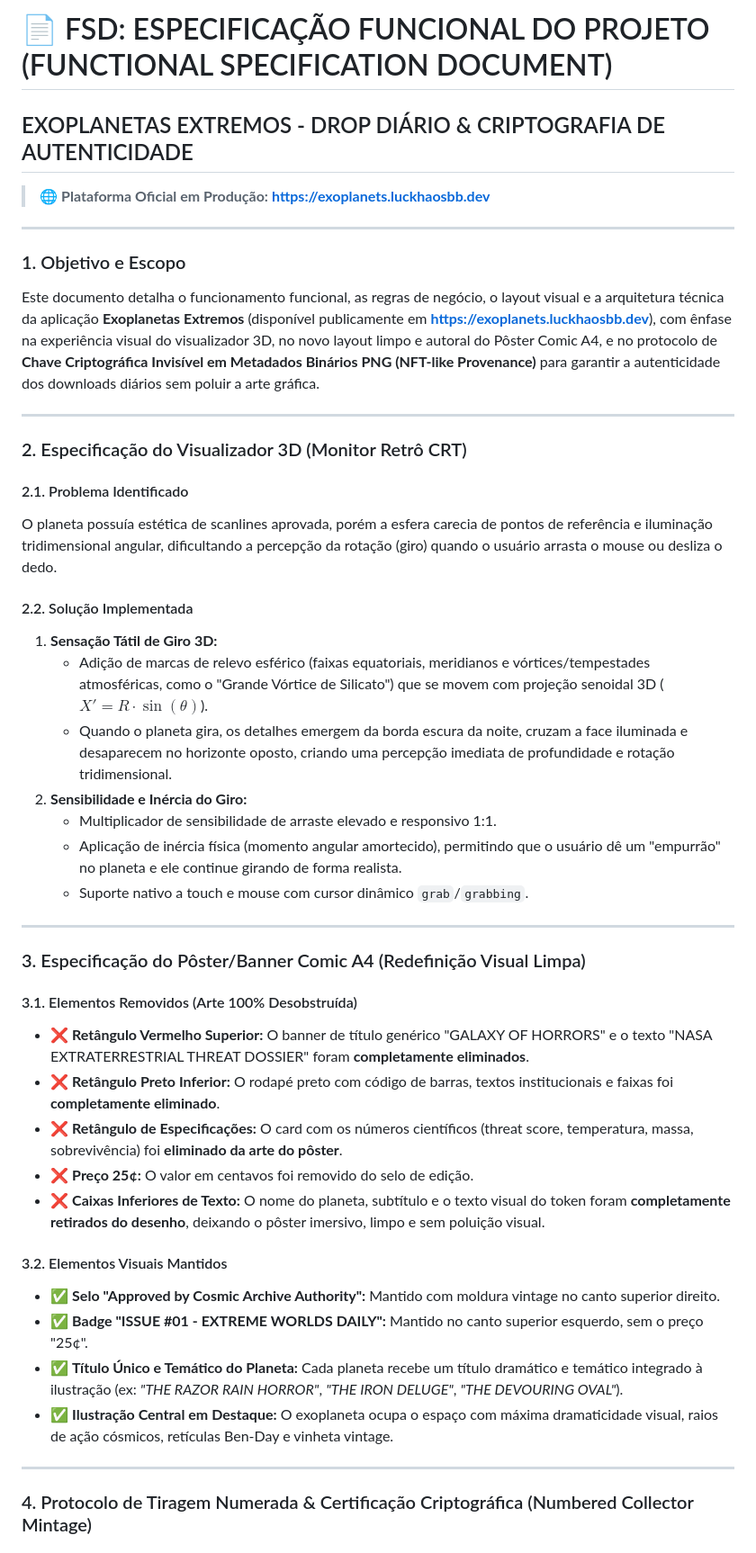
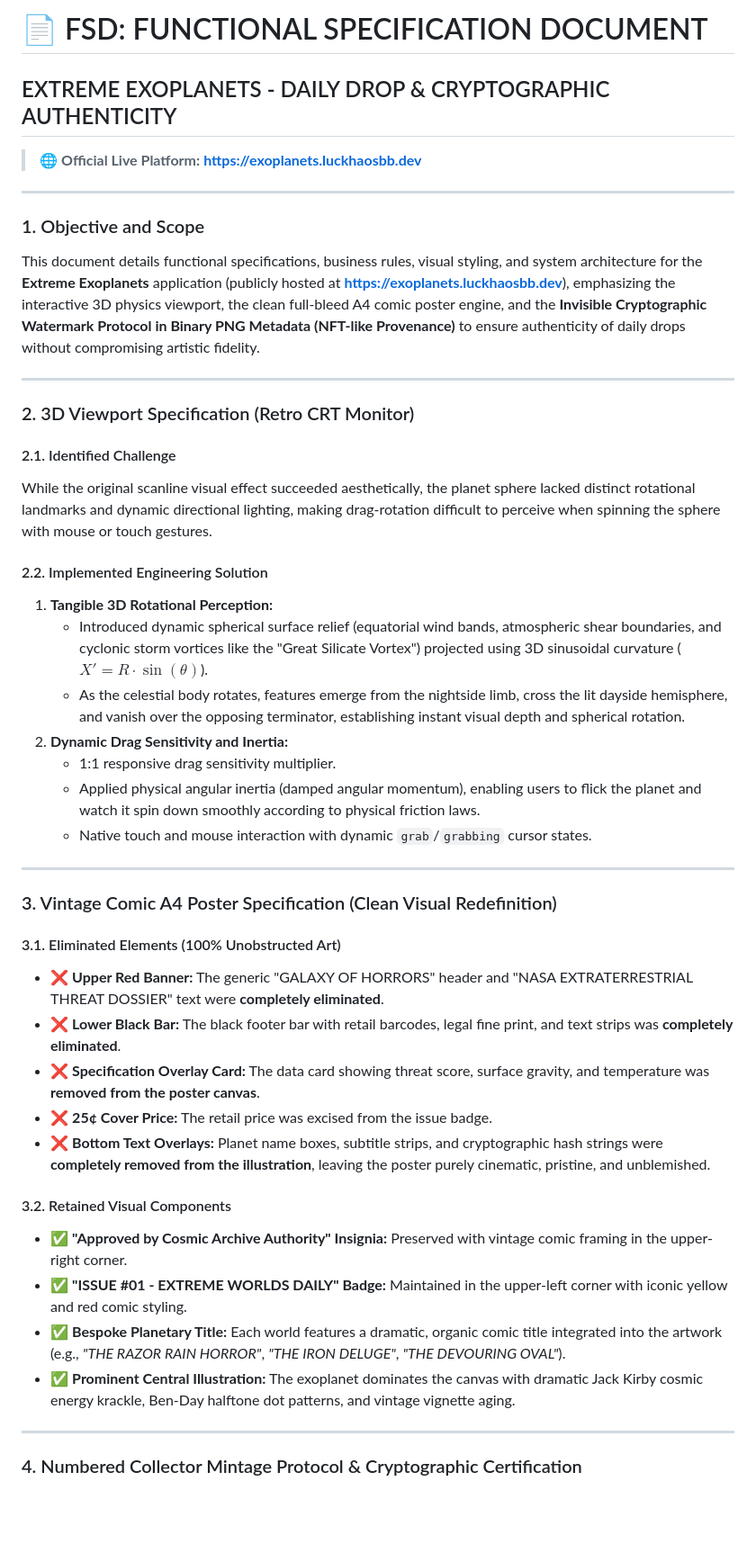
Before and after one commit to luckhaosbb/exoplanetas-extremos, a Markdown page: FSD.md, the part around one of its changes. Shown at 90% size. Rendered like a GitHub page; blank space fills up the shorter version.

Commit message:
docs: translate specifications to English and update Together AI as primary route

```diff
--- a/FSD.md
+++ b/FSD.md
@@ -1,47 +1,47 @@
-# 📄 FSD: ESPECIFICAÇÃO FUNCIONAL DO PROJETO (FUNCTIONAL SPECIFICATION DOCUMENT)
-## EXOPLANETAS EXTREMOS - DROP DIÁRIO & CRIPTOGRAFIA DE AUTENTICIDADE
+# 📄 FSD: FUNCTIONAL SPECIFICATION DOCUMENT
+## EXTREME EXOPLANETS - DAILY DROP & CRYPTOGRAPHIC AUTHENTICITY
 
-> 🌐 **Plataforma Oficial em Produção:** **[https://exoplanets.luckhaosbb.dev](https://exoplanets.luckhaosbb.dev/)**
+> 🌐 **Official Live Platform:** **[https://exoplanets.luckhaosbb.dev](https://exoplanets.luckhaosbb.dev/)**
 
 ---
 
-### 1. Objetivo e Escopo
-Este documento detalha o funcionamento funcional, as regras de negócio, o layout visual e a arquitetura técnica da aplicação **Exoplanetas Extremos** (disponível publicamente em **[https://exoplanets.luckhaosbb.dev](https://exoplanets.luckhaosbb.dev/)**), com ênfase na experiência visual do visualizador 3D, no novo layout limpo e autoral do Pôster Comic A4, e no protocolo de **Chave Criptográfica Invisível em Metadados Binários PNG (NFT-like Provenance)** para garantir a autenticidade dos downloads diários sem poluir a arte gráfica.
+### 1. Objective and Scope
+This document details functional specifications, business rules, visual styling, and system architecture for the **Extreme Exoplanets** application (publicly hosted at **[https://exoplanets.luckhaosbb.dev](https://exoplanets.luckhaosbb.dev/)**), emphasizing the interactive 3D physics viewport, the clean full-bleed A4 comic poster engine, and the **Invisible Cryptographic Watermark Protocol in Binary PNG Metadata (NFT-like Provenance)** to ensure authenticity of daily drops without compromising artistic fidelity.
 
 ---
 
-### 2. Especificação do Visualizador 3D (Monitor Retrô CRT)
+### 2. 3D Viewport Specification (Retro CRT Monitor)
 
-#### 2.1. Problema Identificado
-O planeta possuía estética de scanlines aprovada, porém a esfera carecia de pontos de referência e iluminação tridimensional angular, dificultando a percepção da rotação (giro) quando o usuário arrasta o mouse ou desliza o dedo.
+#### 2.1. Identified Challenge
+While the original scanline visual effect succeeded aesthetically, the planet sphere lacked distinct rotational landmarks and dynamic directional lighting, making drag-rotation difficult to perceive when spinning the sphere with mouse or touch gestures.
 
-#### 2.2. Solução Implementada
-1. **Sensação Tátil de Giro 3D:**
-   - Adição de marcas de relevo esférico (faixas equatoriais, meridianos e vórtices/tempestades atmosféricas, como o "Grande Vórtice de Silicato") que se movem com projeção senoidal 3D ($X' = R \cdot \sin(\theta)$).
-   - Quando o planeta gira, os detalhes emergem da borda escura da noite, cruzam a face iluminada e desaparecem no horizonte oposto, criando uma percepção imediata de profundidade e rotação tridimensional.
-2. **Sensibilidade e Inércia do Giro:**
-   - Multiplicador de sensibilidade de arraste elevado e responsivo 1:1.
-   - Aplicação de inércia física (momento angular amortecido), permitindo que o usuário dê um "empurrão" no planeta e ele continue girando de forma realista.
-   - Suporte nativo a touch e mouse com cursor dinâmico `grab`/`grabbing`.
+#### 2.2. Implemented Engineering Solution
+1. **Tangible 3D Rotational Perception:**
+   - Introduced dynamic spherical surface relief (equatorial wind bands, atmospheric shear boundaries, and cyclonic storm vortices like the "Great Silicate Vortex") projected using 3D sinusoidal curvature ($X' = R \cdot \sin(\theta)$).
+   - As the celestial body rotates, features emerge from the nightside limb, cross the lit dayside hemisphere, and vanish over the opposing terminator, establishing instant visual depth and spherical rotation.
+2. **Dynamic Drag Sensitivity and Inertia:**
+   - 1:1 responsive drag sensitivity multiplier.
+   - Applied physical angular inertia (damped angular momentum), enabling users to flick the planet and watch it spin down smoothly according to physical friction laws.
+   - Native touch and mouse interaction with dynamic `grab`/`grabbing` cursor states.
 
 ---
 
-### 3. Especificação do Pôster/Banner Comic A4 (Redefinição Visual Limpa)
+### 3. Vintage Comic A4 Poster Specification (Clean Visual Redefinition)
 
-#### 3.1. Elementos Removidos (Arte 100% Desobstruída)
-- ❌ **Retângulo Vermelho Superior:** O banner de título genérico "GALAXY OF HORRORS" e o texto "NASA EXTRATERRESTRIAL THREAT DOSSIER" foram **completamente eliminados**.
-- ❌ **Retângulo Preto Inferior:** O rodapé preto com código de barras, textos institucionais e faixas foi **completamente eliminado**.
-- ❌ **Retângulo de Especificações:** O card com os números científicos (threat score, temperatura, massa, sobrevivência) foi **eliminado da arte do pôster**.
-- ❌ **Preço 25¢:** O valor em centavos foi removido do selo de edição.
-- ❌ **Caixas Inferiores de Texto:** O nome do planeta, subtítulo e o texto visual do token foram **completamente retirados do desenho**, deixando o pôster imersivo, limpo e sem poluição visual.
+#### 3.1. Eliminated Elements (100% Unobstructed Art)
+- ❌ **Upper Red Banner:** The generic "GALAXY OF HORRORS" header and "NASA EXTRATERRESTRIAL THREAT DOSSIER" text were **completely eliminated**.
+- ❌ **Lower Black Bar:** The black footer bar with retail barcodes, legal fine print, and text strips was **completely eliminated**.
+- ❌ **Specification Overlay Card:** The data card showing threat score, surface gravity, and temperature was **removed from the poster canvas**.
+- ❌ **25¢ Cover Price:** The retail price was excised from the issue badge.
+- ❌ **Bottom Text Overlays:** Planet name boxes, subtitle strips, and cryptographic hash strings were **completely removed from the illustration**, leaving the poster purely cinematic, pristine, and unblemished.
 
-#### 3.2. Elementos Visuais Mantidos
-- ✅ **Selo "Approved by Cosmic Archive Authority":** Mantido com moldura vintage no canto superior direito.
-- ✅ **Badge "ISSUE #01 - EXTREME WORLDS DAILY":** Mantido no canto superior esquerdo, sem o preço "25¢".
-- ✅ **Título Único e Temático do Planeta:** Cada planeta recebe um título dramático e temático integrado à ilustração (ex: *"THE RAZOR RAIN HORROR"*, *"THE IRON DELUGE"*, *"THE DEVOURING OVAL"*).
-- ✅ **Ilustração Central em Destaque:** O exoplaneta ocupa o espaço com máxima dramaticidade visual, raios de ação cósmicos, retículas Ben-Day e vinheta vintage.
+#### 3.2. Retained Visual Components
+- ✅ **"Approved by Cosmic Archive Authority" Insignia:** Preserved with vintage comic framing in the upper-right corner.
+- ✅ **"ISSUE #01 - EXTREME WORLDS DAILY" Badge:** Maintained in the upper-left corner with iconic yellow and red comic styling.
+- ✅ **Bespoke Planetary Title:** Each world features a dramatic, organic comic title integrated into the artwork (e.g., *"THE RAZOR RAIN HORROR"*, *"THE IRON DELUGE"*, *"THE DEVOURING OVAL"*).
+- ✅ **Prominent Central Illustration:** The exoplanet dominates the canvas with dramatic Jack Kirby cosmic energy krackle, Ben-Day halftone dot patterns, and vintage vignette aging.
 
 ---
 
-### 4. Protocolo de Tiragem Numerada & Certificação Criptográfica (Numbered Collector Mintage)
+### 4. Numbered Collector Mintage Protocol & Cryptographic Certification
 
```
Also changed, not shown: other parts of FSD.md (+88 -93 lines), ARCHITECTURE_AI_PIPELINE.md (+88 -94 lines), DOCUMENTO_DE_VISAO.md (+128 -121 lines).
